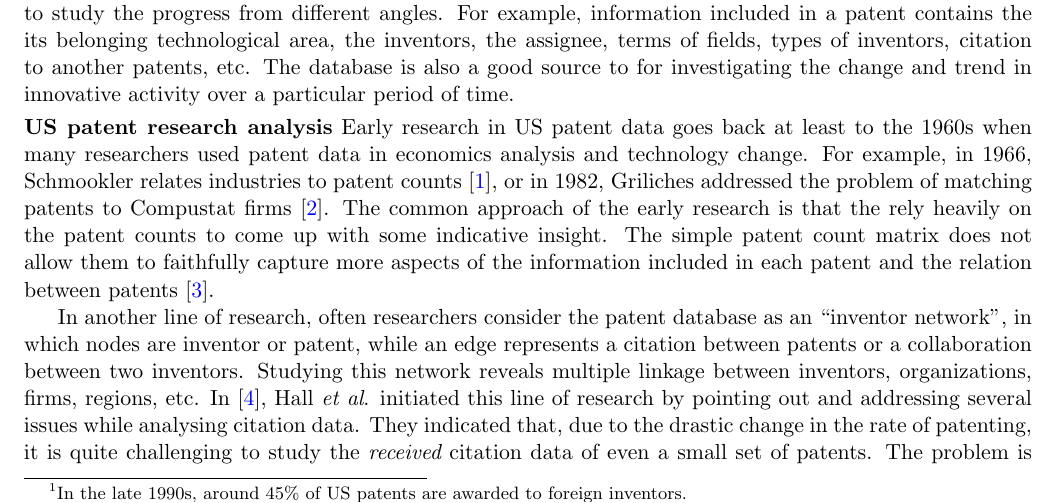
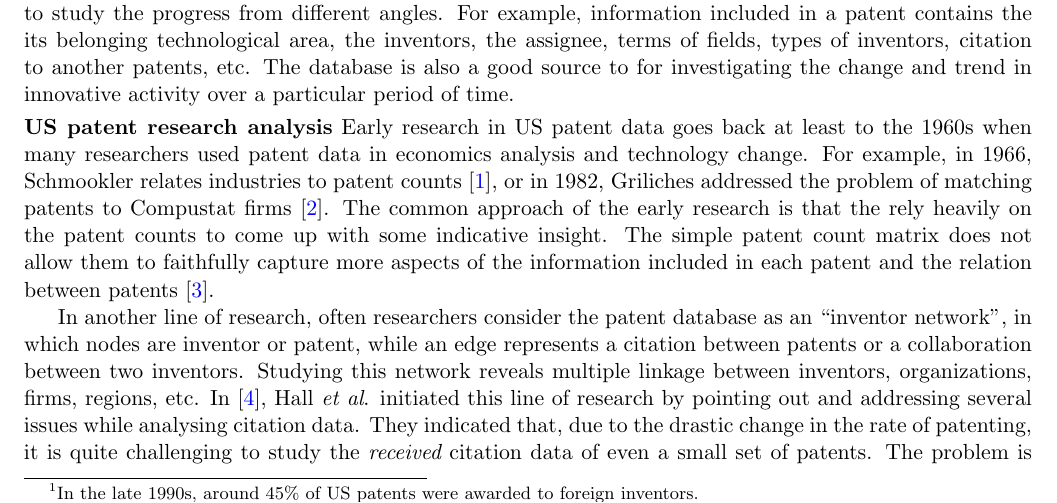
Before and after one commit to loiluu/cs5345.a3, a LaTeX document (project.tex, which reads literature.tex): part of page 1 of 6, cut so that both start at the same text. Compiled offline with pdfLaTeX.

Commit message:
literature

```diff
--- a/literature.tex
+++ b/literature.tex
@@ -10,7 +10,7 @@
 
 \subsection{United States Patent research}
 
-\paragraph{US patent} United States patent database has become widely accessible to researchers and public since the early 1990s. The rich information included in the database cover almost all patents filed in the US in the last four decades. Each patent contains various information about an innovation, together all of them represent the inventive progress of technology and science not only in the US but also around the world~\footnote{In the late 1990s, around 45\% of US patents are awarded to foreign inventors.}. More specially, each patent is highly detailed to cover every
+\paragraph{US patent} United States patent database has become widely accessible to researchers and public since the early 1990s. The rich information included in the database cover almost all patents filed in the US in the last four decades. Each patent contains various information about an innovation, together all of them represent the inventive progress of technology and science not only in the US but also around the world~\footnote{In the late 1990s, around 45\% of US patents were awarded to foreign inventors.}. More specially, each patent is highly detailed to cover every
 aspect of the invention, enabling us to study the progress from different angles. For example, information included in a patent contains the its belonging technological area, the inventors, the assignee,  terms of fields, types of inventors, citation to another patents, etc.
 The database is also a good source to for investigating the change and trend in innovative activity over a particular period of time.
 
```
